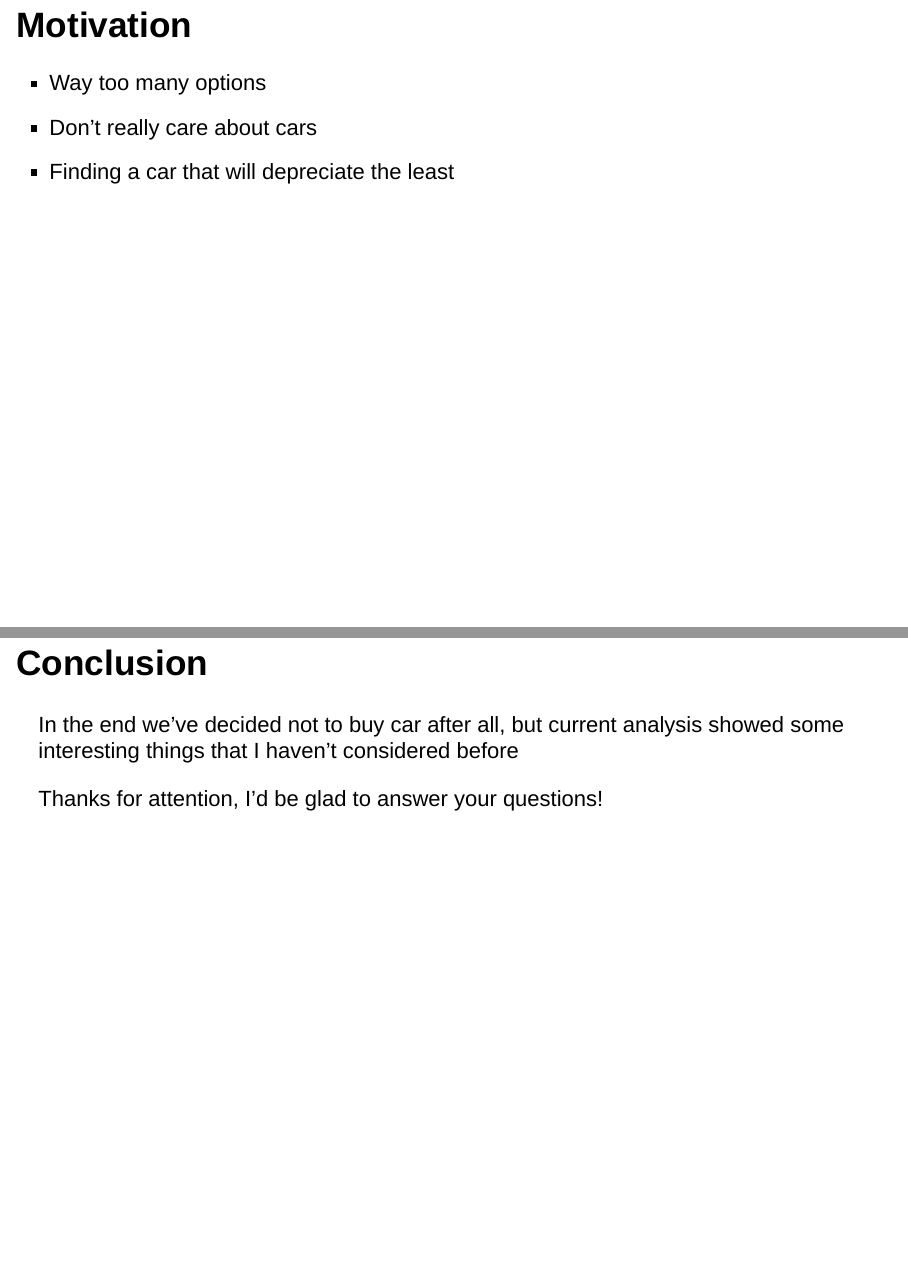
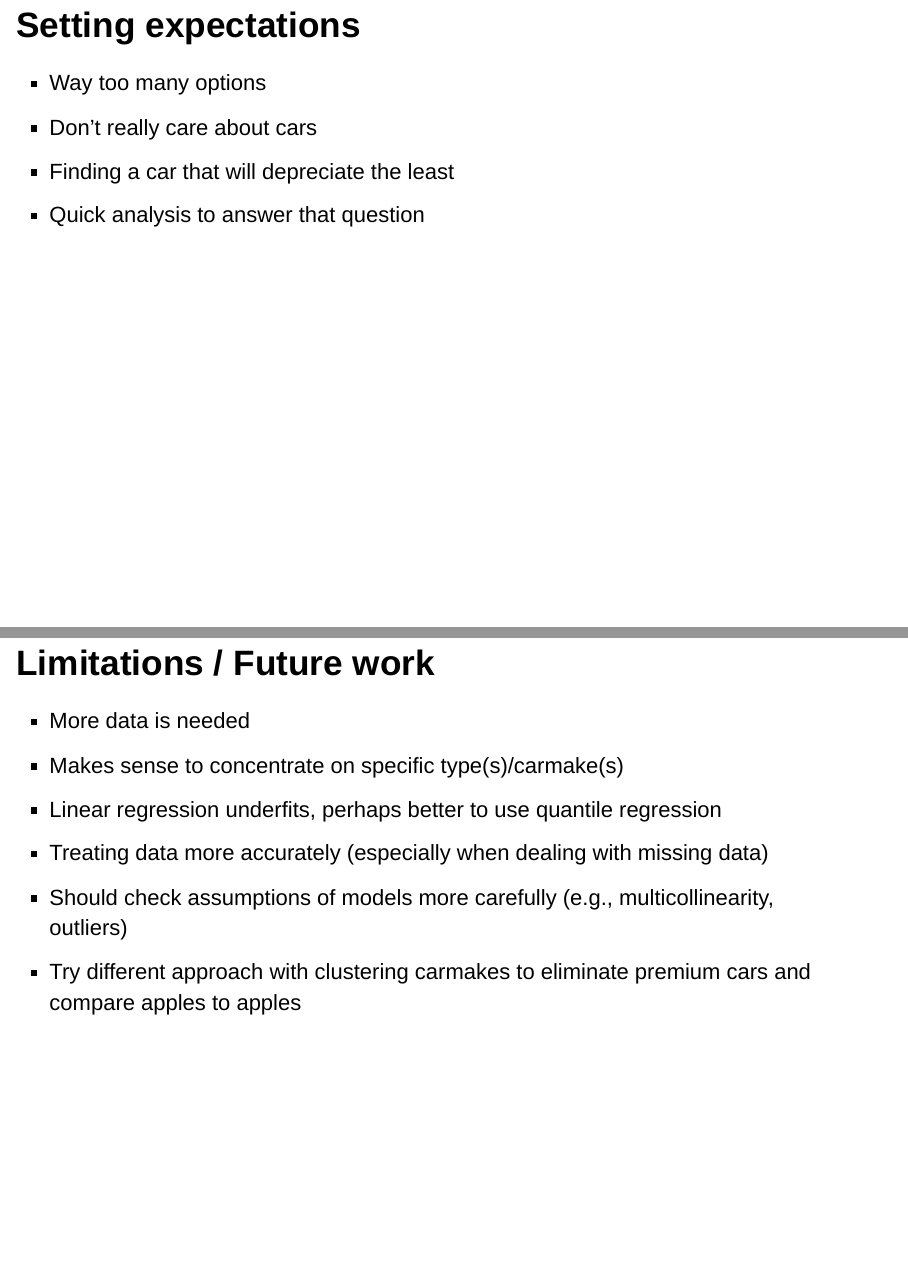
Before and after one commit to romatik/Buying-a-car, an R Markdown document (showcase.Rmd): pages 2 and 26 of 26 before the commit and pages 2 and 26 of 27 after it, joined at a grey line. Rendered offline with R 4.5, knitr and Pandoc, with nearby package versions; drawn as Slidy slides in place of the format the file asks for.

Commit message:
Adding slide on limitations and adding couple of sentences here and there

````diff
--- a/showcase.Rmd
+++ b/showcase.Rmd
@@ -9,10 +9,11 @@ output:
 
 ---
 
-## Motivation
+## Setting expectations
 - Way too many options
 - Don't really care about cars
 - Finding a car that will depreciate the least
+- Quick analysis to answer that question
 
 ## Source of data
 - ~19k ads from around Berlin from mobile.de
@@ -192,8 +193,16 @@ mdl$variable.importance %>%
     coord_flip()
 ```
 
+## Limitations / Future work
+- More data is needed
+- Makes sense to concentrate on specific type(s)/carmake(s)
+- Linear regression underfits, perhaps better to use quantile regression
+- Treating data more accurately (especially when dealing with missing data)
+- Should check assumptions of models more carefully (e.g., multicollinearity, outliers)
+- Try different approach with clustering carmakes to eliminate premium cars and compare apples to apples
+
 ## Conclusion
 
-In the end we've decided not to buy car after all, but current analysis showed some interesting things that I haven't considered before
+In the end we've decided not to buy car after all, but current analysis showed some interesting things that I haven't considered before.
 
 Thanks for attention, I'd be glad to answer your questions!
````
Also changed, not shown: showcase.Rmd (10 more changed lines).
